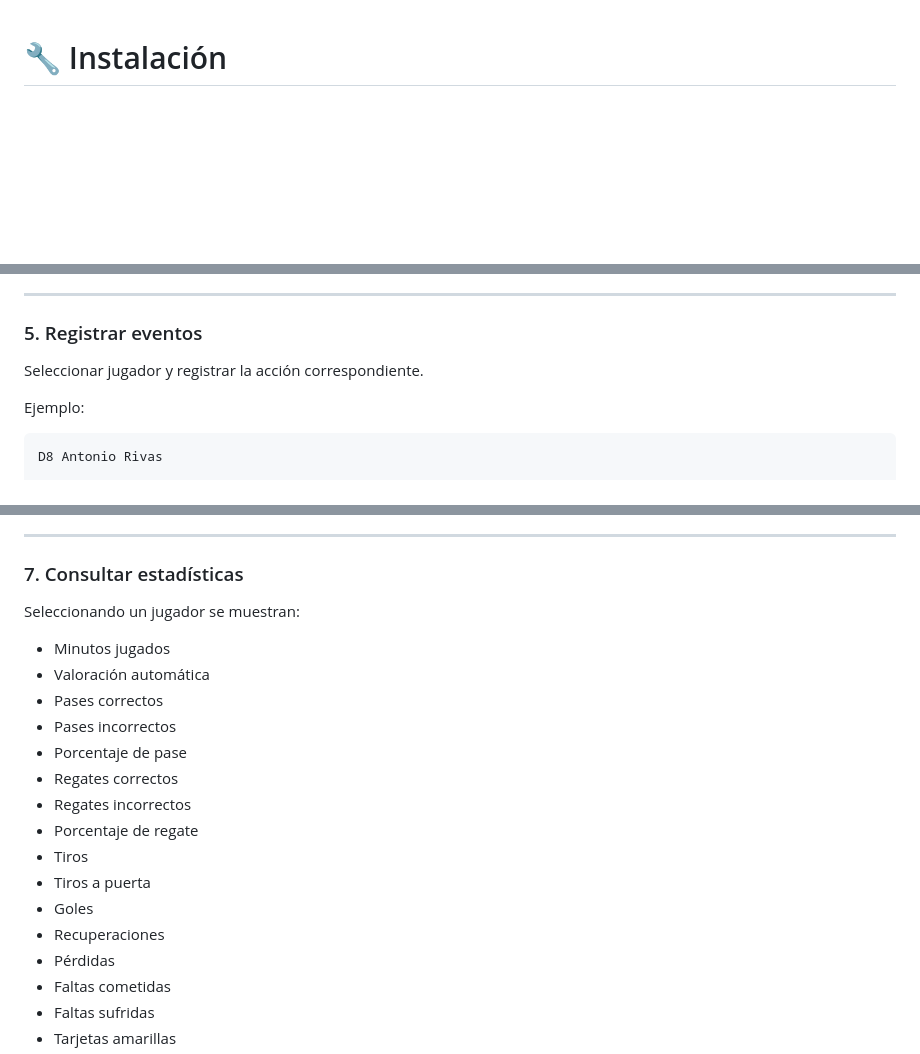
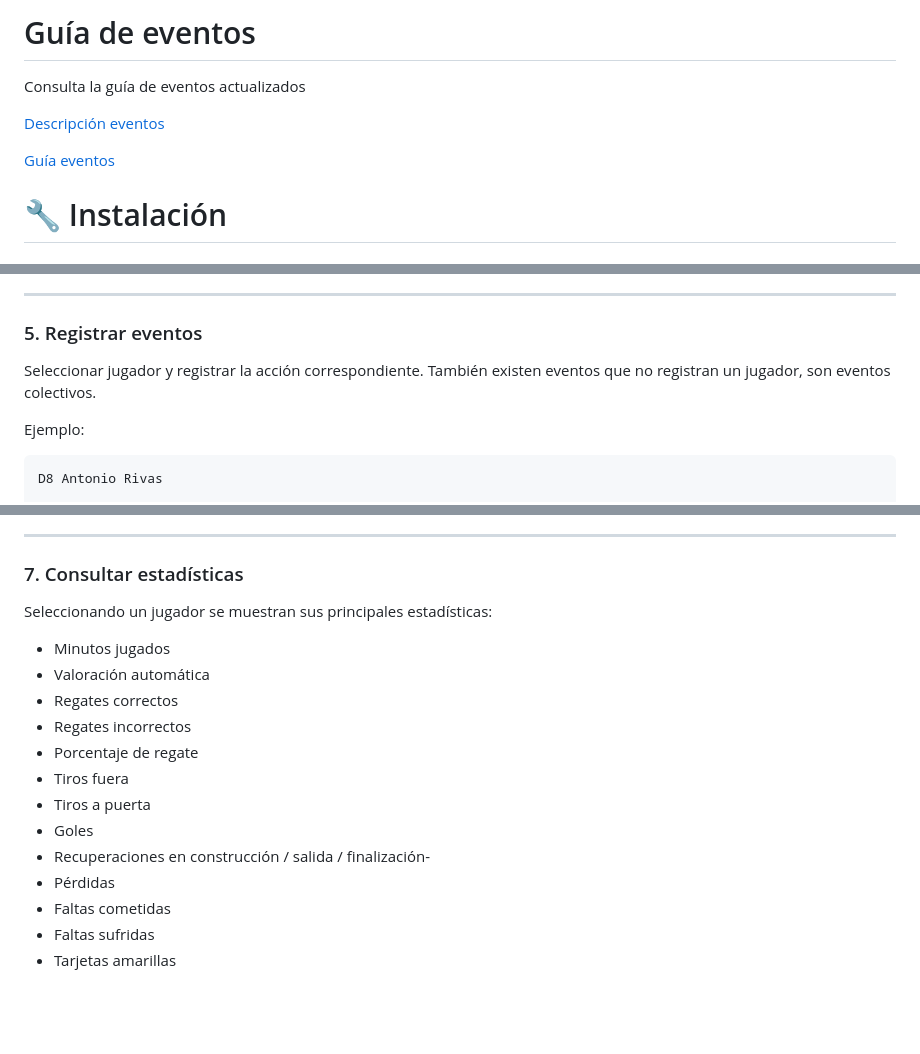
Before and after one commit to toni-riso/datatalk, a Markdown page: cliente-V2/readme.md, 3 parts joined by grey strips. GitHub-like rendering; blank space fills up the shorter version.

Commit message:
Update readme with event guide and statistics details
Added a section for event guidance and clarified player statistics.

```diff
--- a/cliente-V2/readme.md
+++ b/cliente-V2/readme.md
@@ -1,3 +1,10 @@
+# Guía de eventos
+Consulta la guía de eventos actualizados
+
+[Descripción eventos](https://toni-riso.github.io/datatalk/cliente-V2/eventos.md)
+
+[Guía eventos](https://toni-riso.github.io/datatalk/cliente-V2/guia-eventos.md)
+
 # 🔧 Instalación
 
 ## Requisitos
@@ -137,7 +144,7 @@ para iniciar el cronómetro.
 
 ### 5. Registrar eventos
 
-Seleccionar jugador y registrar la acción correspondiente.
+Seleccionar jugador y registrar la acción correspondiente. También existen eventos que no registran un jugador, son eventos colectivos.
 
 Ejemplo:
 
@@ -174,20 +181,17 @@ y confirmar la sustitución.
 
 ### 7. Consultar estadísticas
 
-Seleccionando un jugador se muestran:
+Seleccionando un jugador se muestran sus principales estadísticas:
 
 - Minutos jugados
 - Valoración automática
-- Pases correctos
-- Pases incorrectos
-- Porcentaje de pase
 - Regates correctos
 - Regates incorrectos
 - Porcentaje de regate
-- Tiros
+- Tiros fuera
 - Tiros a puerta
 - Goles
-- Recuperaciones
+- Recuperaciones en construcción / salida / finalización-
 - Pérdidas
 - Faltas cometidas
 - Faltas sufridas
```
